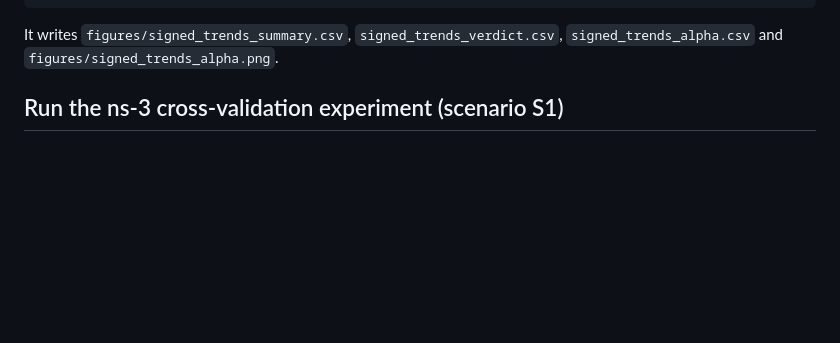
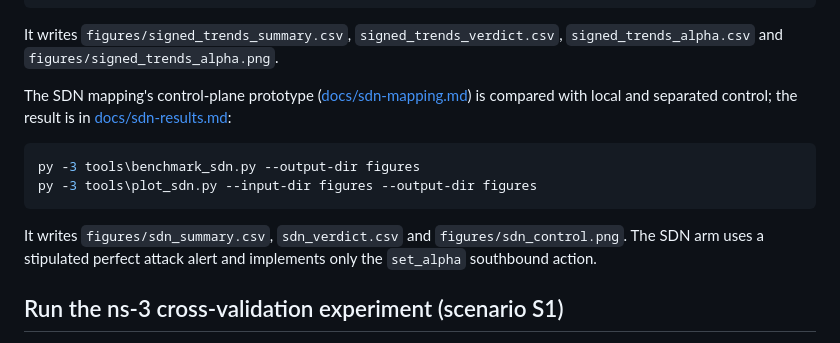
Before and after one commit to mixic/7g-backhaul-simulation, a Markdown page: REPLICATION.md, the part around the change. GitHub-like rendering; blank space fills up the shorter version.

````diff
--- a/REPLICATION.md
+++ b/REPLICATION.md
@@ -227,6 +227,19 @@ py -3 tools\plot_signed_trends.py --input-dir figures --output-dir figures
 
 It writes `figures/signed_trends_summary.csv`, `signed_trends_verdict.csv`,
 `signed_trends_alpha.csv` and `figures/signed_trends_alpha.png`.
+
+The SDN mapping's control-plane prototype
+([docs/sdn-mapping.md](docs/sdn-mapping.md)) is compared with local and
+separated control; the result is in [docs/sdn-results.md](docs/sdn-results.md):
+
+```powershell
+py -3 tools\benchmark_sdn.py --output-dir figures
+py -3 tools\plot_sdn.py --input-dir figures --output-dir figures
+```
+
+It writes `figures/sdn_summary.csv`, `sdn_verdict.csv` and
+`figures/sdn_control.png`. The SDN arm uses a stipulated perfect attack alert
+and implements only the `set_alpha` southbound action.
 
 ## Run the ns-3 cross-validation experiment (scenario S1)
 
````
Also changed, not shown: README.md (+34 -0 lines), docs/sdn-mapping.md (added, +200 -0 lines), docs/sdn-results.md (added, +91 -0 lines), figures/sdn_control.png (added), 7 other files.
